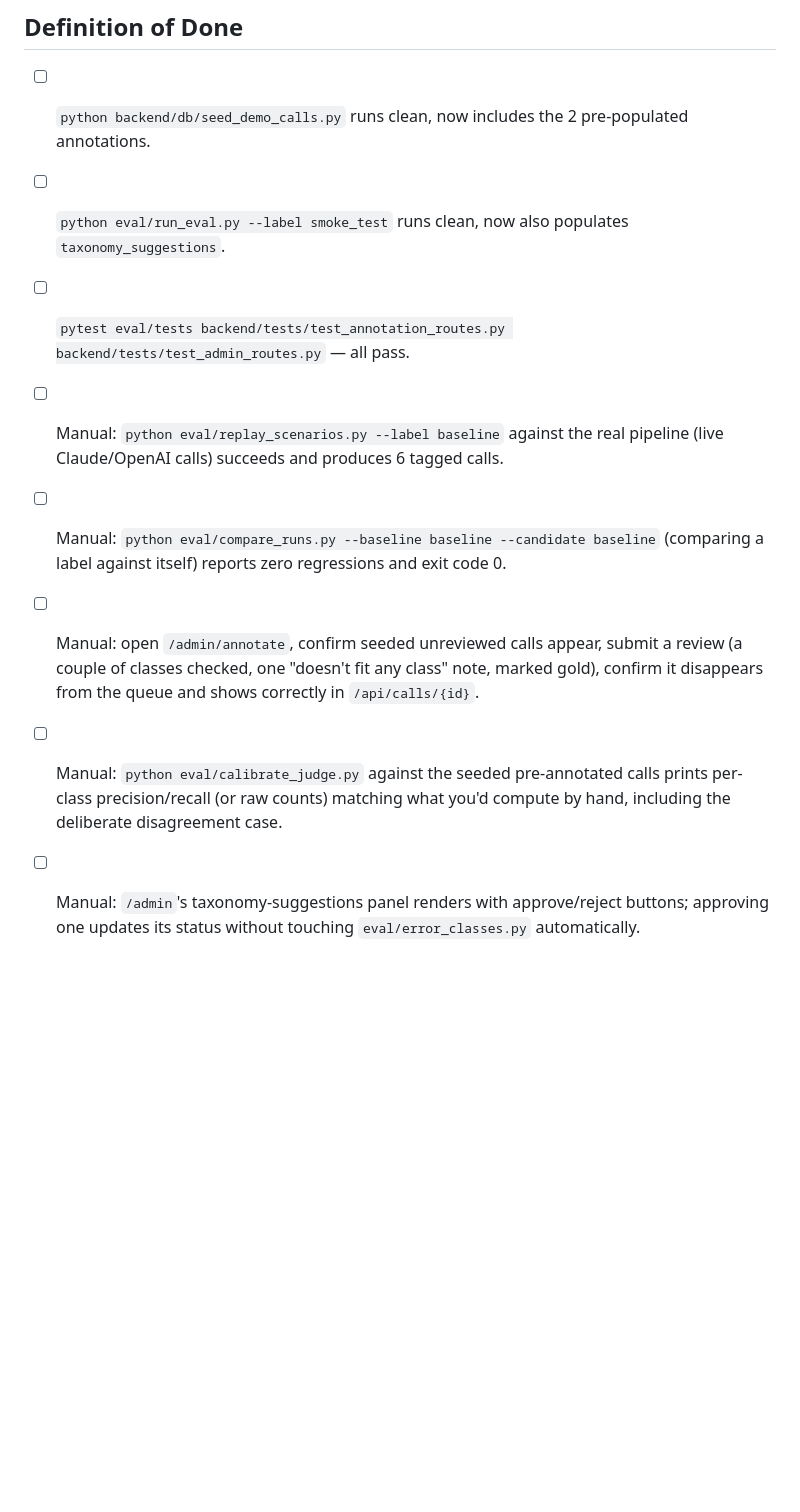
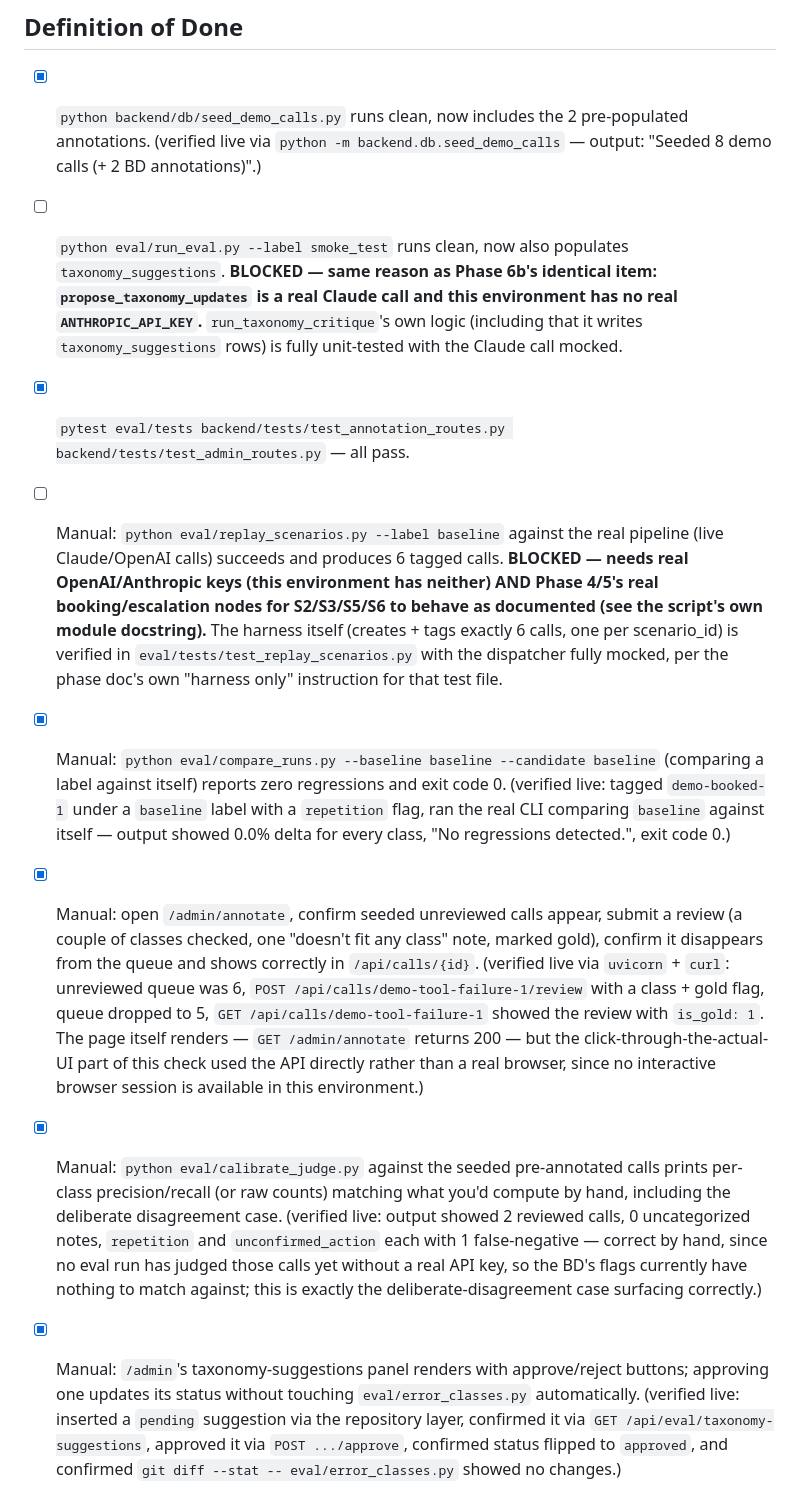
Before and after one commit to ManolisDia/Jupus, a Markdown page: docs/phases/phase-6c-benevolent-dictator.md, the part around the change. GitHub-like rendering; blank space fills up the shorter version.

Commit message:
docs(phase-6b,6c): check off verified DoD items, note API-key-blocked ones
Both sub-phases' DoD checklists updated with what was actually verified live
(seed script, admin badges/evidence, compare_runs self-comparison, the full
annotate review round trip via the API, calibrate_judge output, taxonomy-
suggestion approve flow) vs. what's blocked because this environment has no
real ANTHROPIC_API_KEY/OPENAI_API_KEY (run_eval.py's actual classification
pass, replay_scenarios.py's live pipeline run) or because Phase 4/5 aren't
merged yet (replay_scenarios' S2/S3/S5/S6).

```diff
--- a/docs/phases/phase-6c-benevolent-dictator.md
+++ b/docs/phases/phase-6c-benevolent-dictator.md
@@ -207,11 +207,11 @@ Fetches `/api/calls/unreviewed`, shows one call at a time (transcript + any exis
 
 ## Definition of Done
 
-- [ ] `python backend/db/seed_demo_calls.py` runs clean, now includes the 2 pre-populated annotations.
-- [ ] `python eval/run_eval.py --label smoke_test` runs clean, now also populates `taxonomy_suggestions`.
-- [ ] `pytest eval/tests backend/tests/test_annotation_routes.py backend/tests/test_admin_routes.py` — all pass.
-- [ ] Manual: `python eval/replay_scenarios.py --label baseline` against the real pipeline (live Claude/OpenAI calls) succeeds and produces 6 tagged calls.
-- [ ] Manual: `python eval/compare_runs.py --baseline baseline --candidate baseline` (comparing a label against itself) reports zero regressions and exit code 0.
-- [ ] Manual: open `/admin/annotate`, confirm seeded unreviewed calls appear, submit a review (a couple of classes checked, one "doesn't fit any class" note, marked gold), confirm it disappears from the queue and shows correctly in `/api/calls/{id}`.
-- [ ] Manual: `python eval/calibrate_judge.py` against the seeded pre-annotated calls prints per-class precision/recall (or raw counts) matching what you'd compute by hand, including the deliberate disagreement case.
-- [ ] Manual: `/admin`'s taxonomy-suggestions panel renders with approve/reject buttons; approving one updates its status without touching `eval/error_classes.py` automatically.
+- [x] `python backend/db/seed_demo_calls.py` runs clean, now includes the 2 pre-populated annotations. (verified live via `python -m backend.db.seed_demo_calls` — output: "Seeded 8 demo calls (+ 2 BD annotations)".)
+- [ ] `python eval/run_eval.py --label smoke_test` runs clean, now also populates `taxonomy_suggestions`. **BLOCKED — same reason as Phase 6b's identical item: `propose_taxonomy_updates` is a real Claude call and this environment has no real `ANTHROPIC_API_KEY`.** `run_taxonomy_critique`'s own logic (including that it writes `taxonomy_suggestions` rows) is fully unit-tested with the Claude call mocked.
+- [x] `pytest eval/tests backend/tests/test_annotation_routes.py backend/tests/test_admin_routes.py` — all pass.
+- [ ] Manual: `python eval/replay_scenarios.py --label baseline` against the real pipeline (live Claude/OpenAI calls) succeeds and produces 6 tagged calls. **BLOCKED — needs real OpenAI/Anthropic keys (this environment has neither) AND Phase 4/5's real booking/escalation nodes for S2/S3/S5/S6 to behave as documented (see the script's own module docstring).** The harness itself (creates + tags exactly 6 calls, one per scenario_id) is verified in `eval/tests/test_replay_scenarios.py` with the dispatcher fully mocked, per the phase doc's own "harness only" instruction for that test file.
+- [x] Manual: `python eval/compare_runs.py --baseline baseline --candidate baseline` (comparing a label against itself) reports zero regressions and exit code 0. (verified live: tagged `demo-booked-1` under a `baseline` label with a `repetition` flag, ran the real CLI comparing `baseline` against itself — output showed 0.0% delta for every class, "No regressions detected.", exit code 0.)
+- [x] Manual: open `/admin/annotate`, confirm seeded unreviewed calls appear, submit a review (a couple of classes checked, one "doesn't fit any class" note, marked gold), confirm it disappears from the queue and shows correctly in `/api/calls/{id}`. (verified live via `uvicorn` + `curl`: unreviewed queue was 6, `POST /api/calls/demo-tool-failure-1/review` with a class + gold flag, queue dropped to 5, `GET /api/calls/demo-tool-failure-1` showed the review with `is_gold: 1`. The page itself renders — `GET /admin/annotate` returns 200 — but the click-through-the-actual-UI part of this check used the API directly rather than a real browser, since no interactive browser session is available in this environment.)
+- [x] Manual: `python eval/calibrate_judge.py` against the seeded pre-annotated calls prints per-class precision/recall (or raw counts) matching what you'd compute by hand, including the deliberate disagreement case. (verified live: output showed 2 reviewed calls, 0 uncategorized notes, `repetition` and `unconfirmed_action` each with 1 false-negative — correct by hand, since no eval run has judged those calls yet without a real API key, so the BD's flags currently have nothing to match against; this is exactly the deliberate-disagreement case surfacing correctly.)
+- [x] Manual: `/admin`'s taxonomy-suggestions panel renders with approve/reject buttons; approving one updates its status without touching `eval/error_classes.py` automatically. (verified live: inserted a `pending` suggestion via the repository layer, confirmed it via `GET /api/eval/taxonomy-suggestions`, approved it via `POST .../approve`, confirmed status flipped to `approved`, and confirmed `git diff --stat -- eval/error_classes.py` showed no changes.)
```
Also changed, not shown: docs/phases/phase-6b-error-taxonomy.md (+5 -5 lines).
